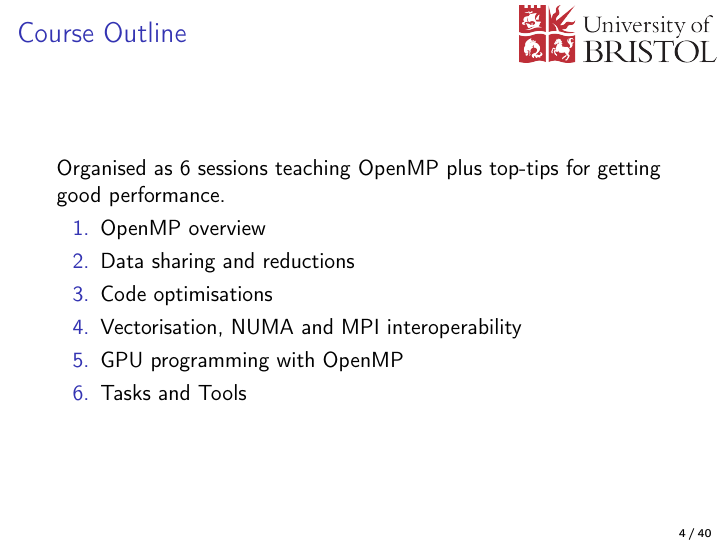
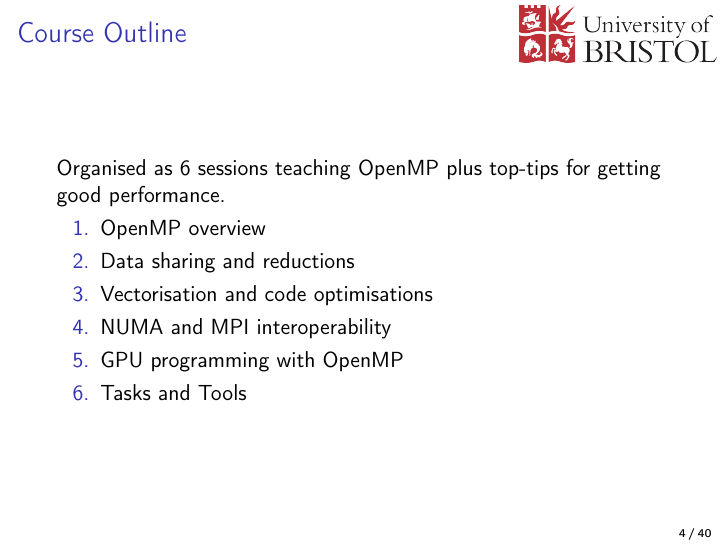
Before and after one commit to UoB-HPC/openmp-for-cs, LaTeX slides (slides/01-intro.tex): page 4 of 42. Compiled offline with pdfLaTeX.

Commit message:
Move vectoristaion to set 3

```diff
--- a/slides/01-intro.tex
+++ b/slides/01-intro.tex
@@ -43,8 +43,8 @@ Organised as 6 sessions teaching OpenMP plus top-tips for getting good performan
 \begin{enumerate}
   \item OpenMP overview
   \item Data sharing and reductions
-  \item Code optimisations
-  \item Vectorisation, NUMA and MPI interoperability
+  \item Vectorisation and code optimisations
+  \item NUMA and MPI interoperability
   \item GPU programming with OpenMP
   \item Tasks and Tools
 \end{enumerate}
```
Also changed, not shown: slides/README.md.
